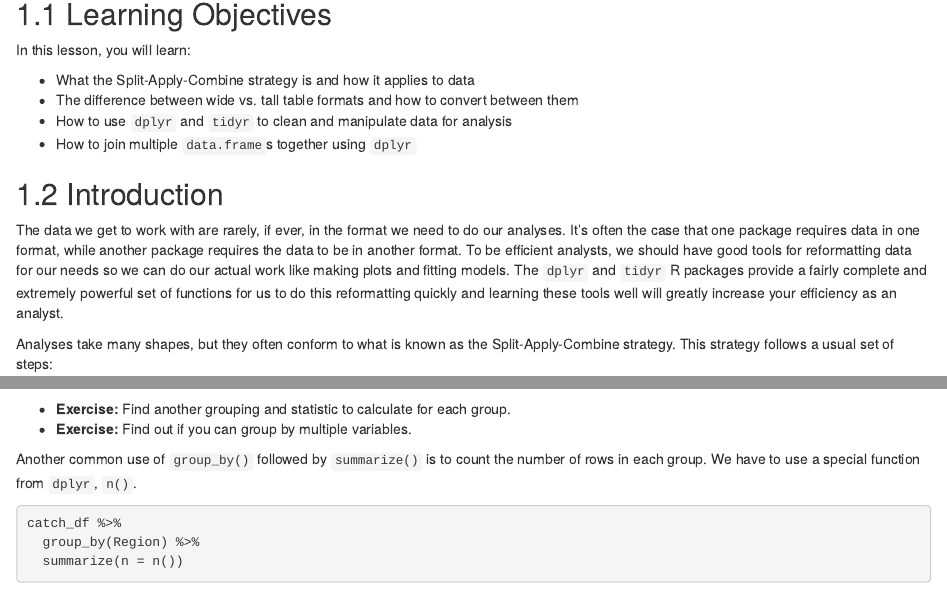
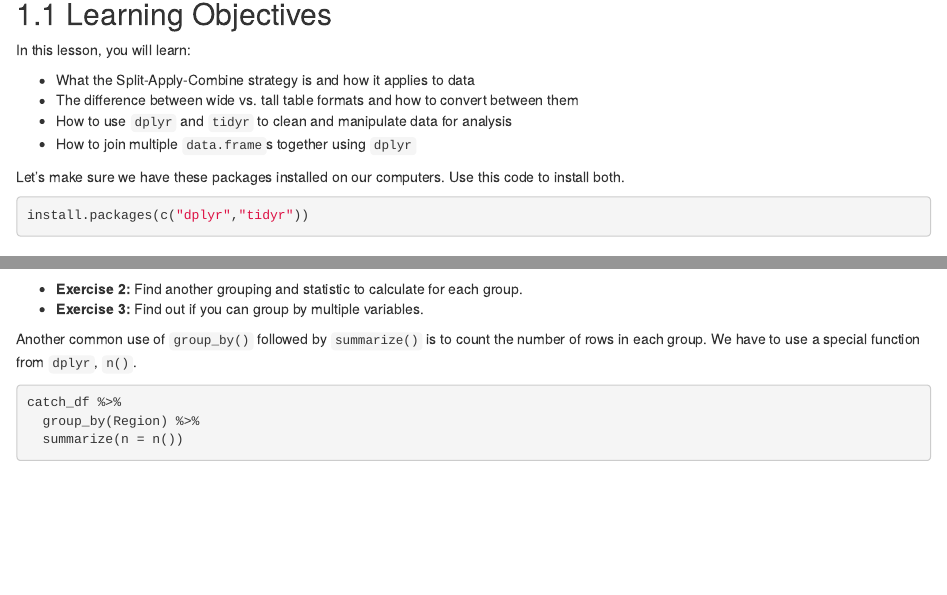
Before and after one commit to toschw/PADM604, an R Markdown document (04-Lecture.Rmd): the page in a window 1100 px wide, from 80 px down, and a second part further down, joined at a grey line. Rendered offline with R 4.5, knitr and Pandoc, with nearby package versions; drawn as R Markdown's standard HTML page in place of the format the file asks for; some code elsewhere in the file could not run offline.

Commit message:
Added installation request at beginning

````diff
--- a/04-Lecture.Rmd
+++ b/04-Lecture.Rmd
@@ -8,6 +8,11 @@ In this lesson, you will learn:
 - The difference between wide vs. tall table formats and how to convert between them
 - How to use `dplyr` and `tidyr` to clean and manipulate data for analysis
 - How to join multiple `data.frame`s together using `dplyr`
+
+Let's make sure we have these packages installed on our computers. Use this code to install both.
+```{r, eval = FALSE}
+install.packages(c("dplyr","tidyr"))
+```
 
 ## Introduction
 
@@ -335,8 +340,8 @@ catch_df %>%
   summarise(mean(catch))
 ```
 
-- **Exercise:** Find another grouping and statistic to calculate for each group.
-- **Exercise:** Find out if you can group by multiple variables.
+- **Exercise 2:** Find another grouping and statistic to calculate for each group.
+- **Exercise 3:** Find out if you can group by multiple variables.
 
 Another common use of `group_by()` followed by `summarize()` is to count the number of rows in each group.
 We have to use a special function from `dplyr`, `n()`.
````
Also changed, not shown: docs/02-Lecture.md, docs/04-Lecture.md, docs/search_index.json, 04-Lecture.Rmd (8 more changed lines), 7 other files.
